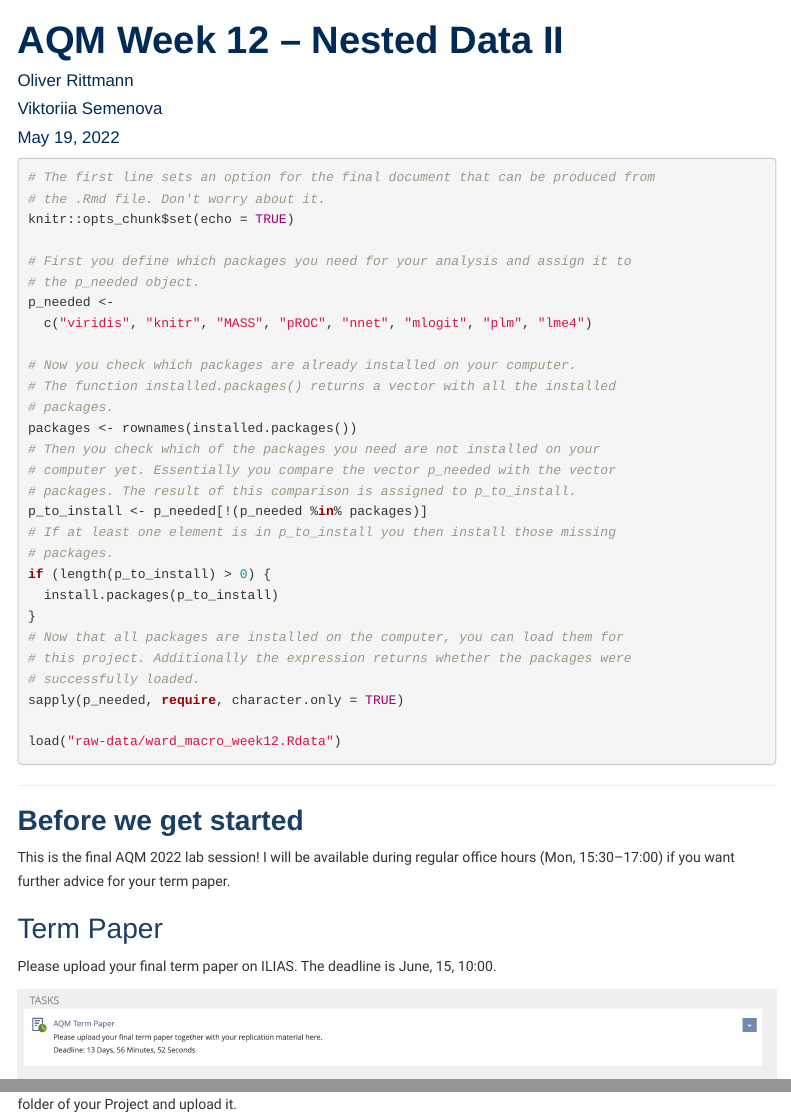
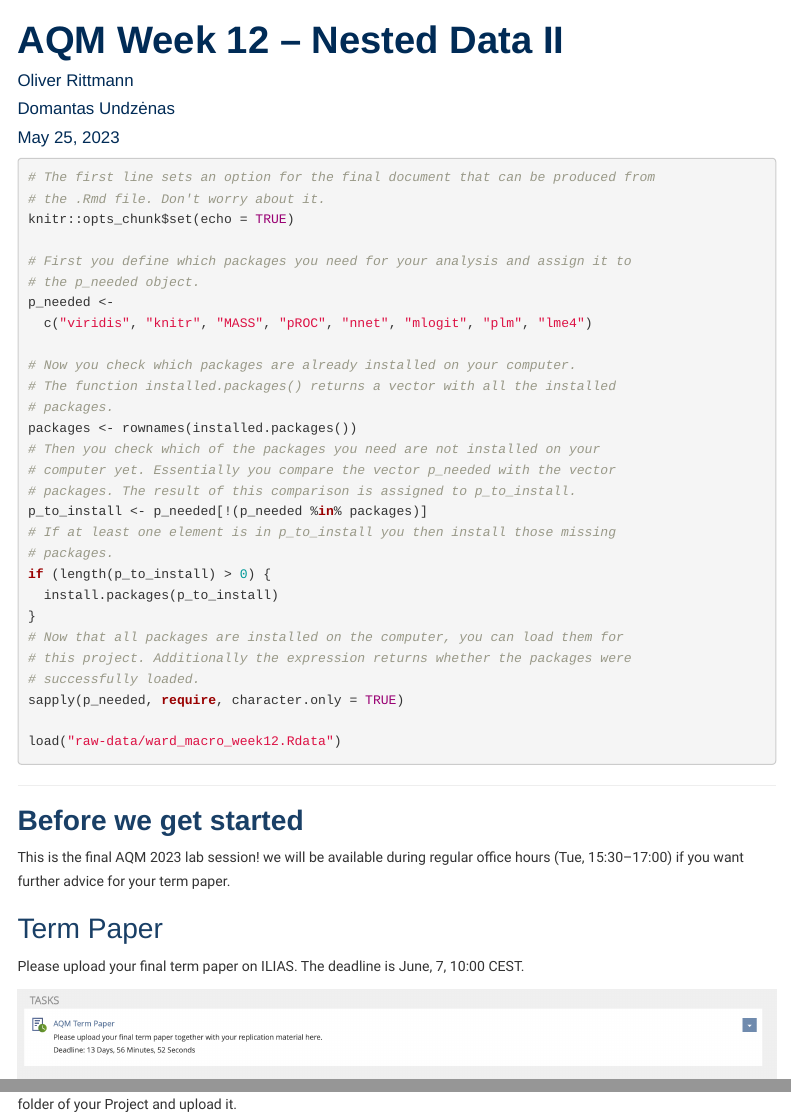
Before and after one commit to uni-mannheim-aqm-2023/week12_nested_data_II, an R Markdown document (AQM2023_week12.Rmd): the page in a window 1100 px wide, from its top, and a second part further down, joined at a grey line. Rendered offline with R 4.5, knitr and Pandoc, with nearby package versions; the code chunks are not run, so their results and figures are left out; menus at the side of the page are left out.

Commit message:
2023 setup

```diff
--- a/AQM2022_week12.Rmd
+++ b/AQM2023_week12.Rmd
@@ -2,8 +2,8 @@
 title: "AQM Week 12 -- Nested Data II"
 author:
   - Oliver Rittmann
-  - Viktoriia Semenova
-date: "May 19, 2022"
+  - Domantas Undzėnas
+date: "May 25, 2023"
 output:
   html_document:
     toc: true
@@ -56,11 +56,11 @@ load("raw-data/ward_macro_week12.Rdata")
 
 ## Before we get started
 
-This is the final AQM 2022 lab session! I will be available during regular office hours (Mon, 15:30--17:00) if you want further advice for your term paper.
+This is the final AQM 2023 lab session! we will be available during regular office hours (Tue, 15:30--17:00) if you want further advice for your term paper.
 
 ### Term Paper
 
-Please upload your final term paper on ILIAS. The deadline is June, 15, 10:00.
+Please upload your final term paper on ILIAS. The deadline is June, 7, 10:00 CEST.
 
 ![ILIAS Upload](images/ILIAS.png)
 
```
Also changed, not shown: AQM2022_week12.html (deleted), AQM2022_week12.nb.html (deleted), AQM2023_week12.html (added), AQM2023_week12.Rmd (4 more changed lines), 1 other file.
